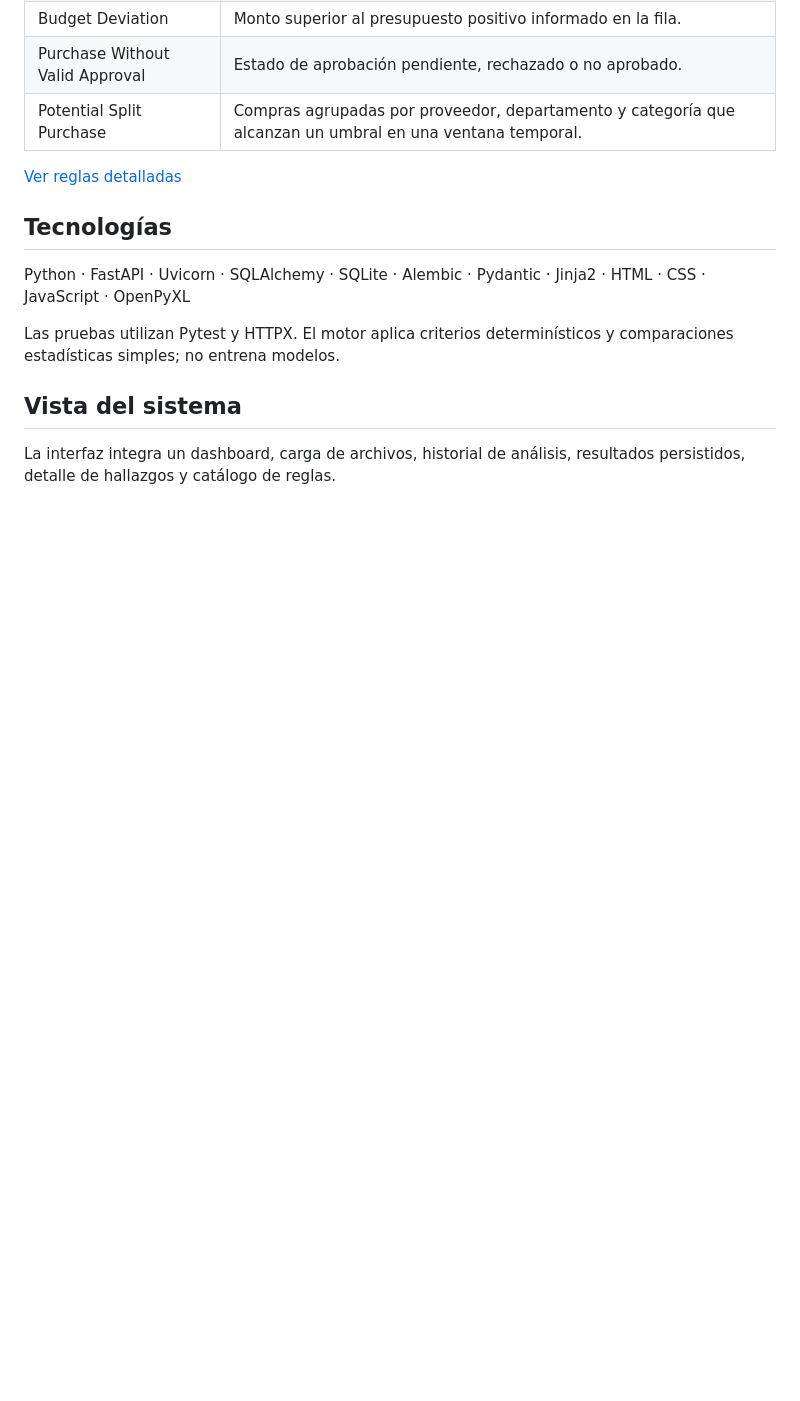
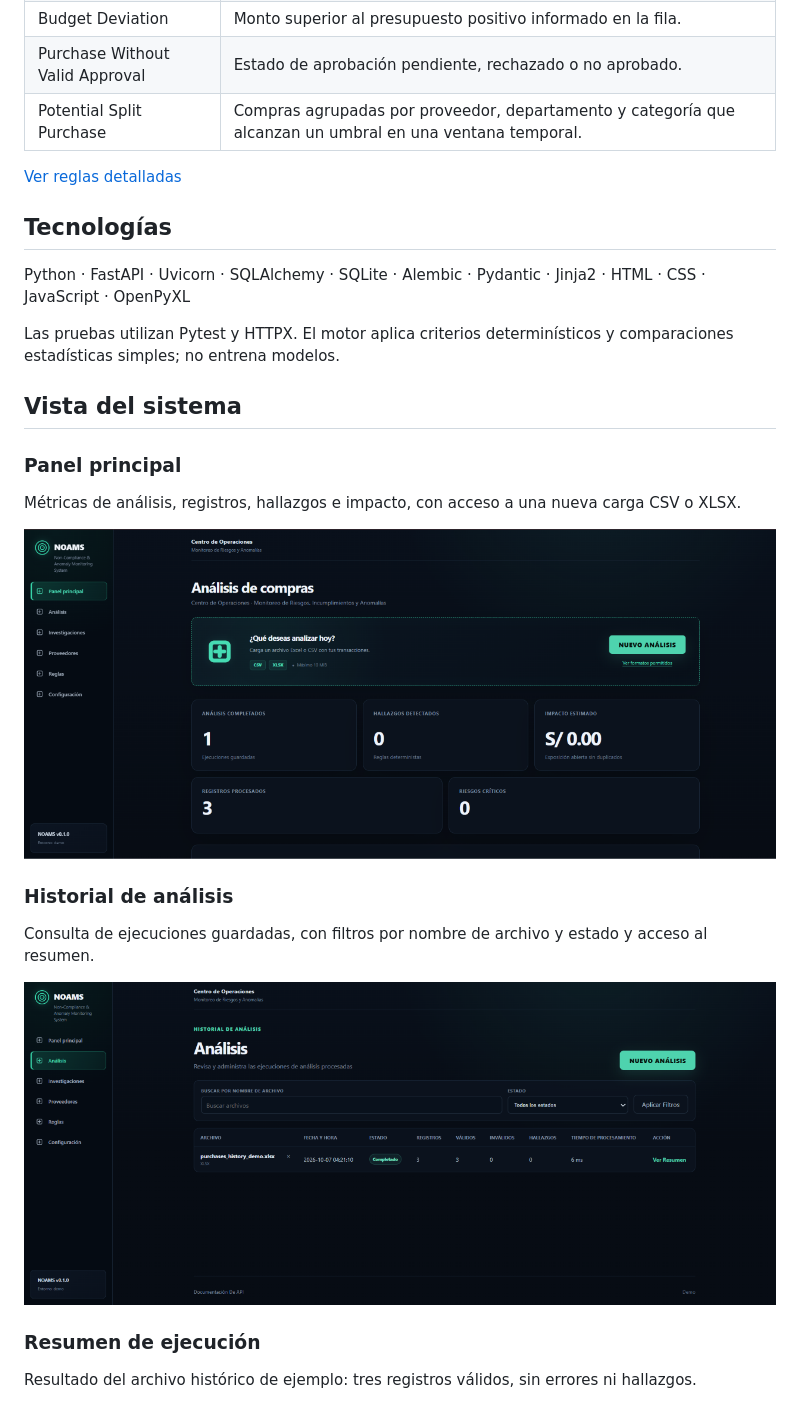
Before and after one commit to Jakrakal007/noams, a Markdown page: README.md, the part around the change printed below. GitHub-like rendering; pictures changed too: screenshots/Analisis.png (added), screenshots/Inicio.png (added); blank space fills up the shorter version.

```diff
--- a/README.md
+++ b/README.md
@@ -40,10 +40,19 @@ Las pruebas utilizan Pytest y HTTPX. El motor aplica criterios determinísticos
 
 ## Vista del sistema
 
-La interfaz integra un dashboard, carga de archivos, historial de análisis, resultados persistidos, detalle de hallazgos y catálogo de reglas.
+### Panel principal
 
-<!--
-![Dashboard de NOAMS](screenshots/dashboard-demo.png)
-![Resultados de análisis](screenshots/analysis-findings-demo.png)
-![Evidencia de un hallazgo](screenshots/finding-evidence-demo.png)
--->
+Métricas de análisis, registros, hallazgos e impacto, con acceso a una nueva carga CSV o XLSX.
+
+![Panel principal de NOAMS](screenshots/Inicio.png)
+
+### Historial de análisis
+
+Consulta de ejecuciones guardadas, con filtros por nombre de archivo y estado y acceso al resumen.
+
+![Historial de análisis de NOAMS](screenshots/Analisis.png)
+
+### Resumen de ejecución
+
+Resultado del archivo histórico de ejemplo: tres registros válidos, sin errores ni hallazgos.
+
```
Also changed, not shown: other parts of README.md (+13 -0 lines), screenshots/Configuracion.png (added), screenshots/Reglas 1.png (added), screenshots/Resumen.png (added).
